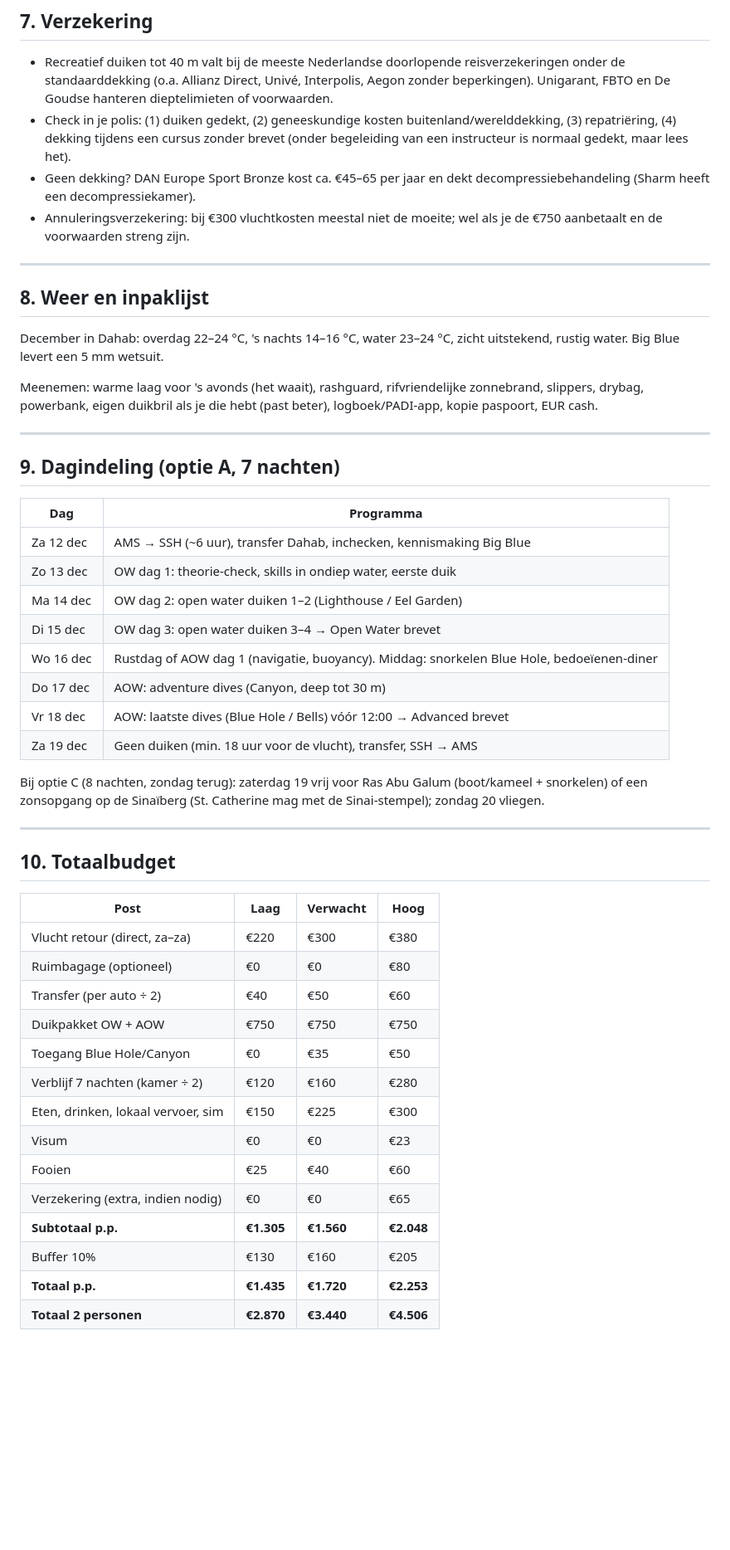
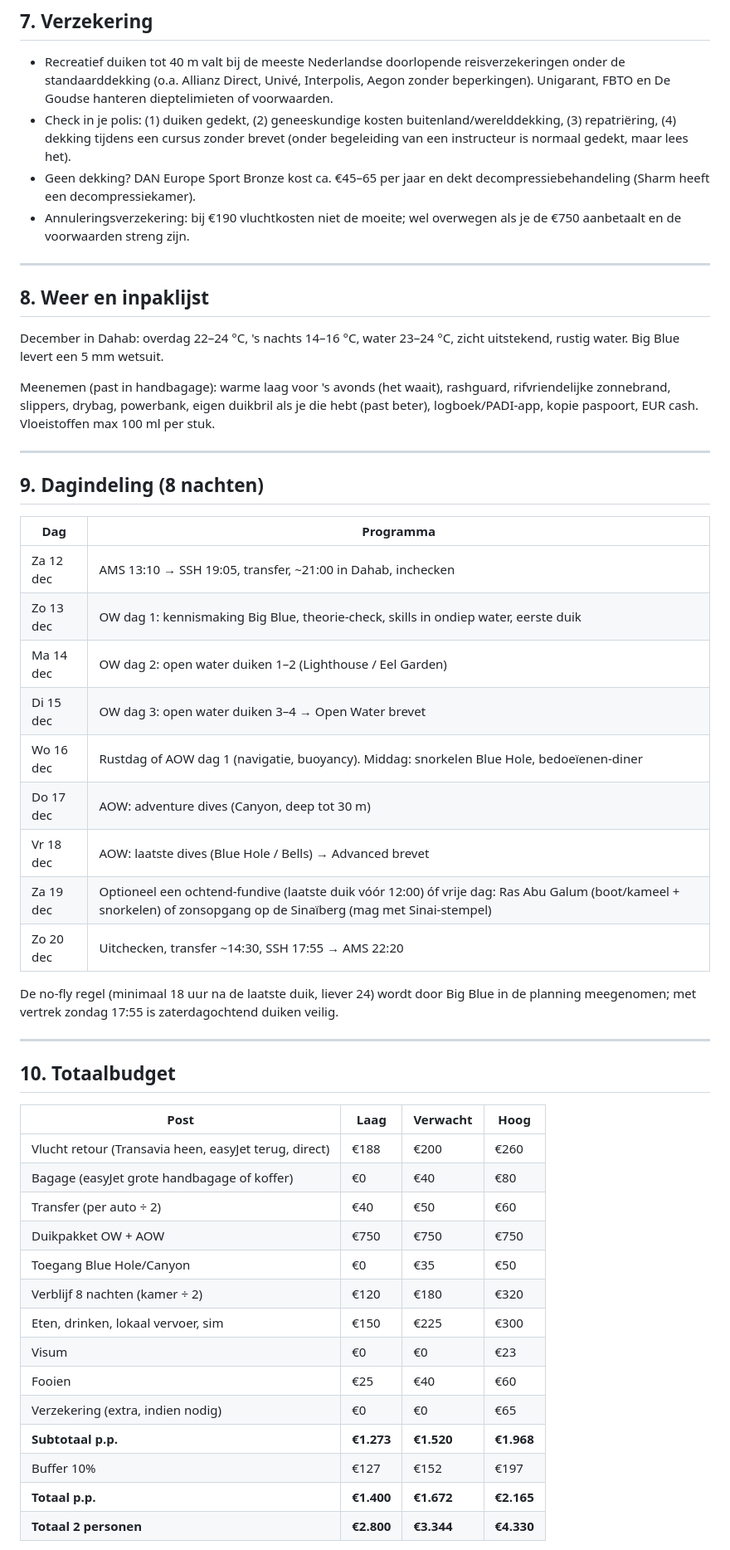
Before and after one commit to kempinstallaties-web/piekatleet, a Markdown page: vakantie/dahab-december-2026.md, the part around one of its changes. Shown at 83% size. Drawn GitHub-style; blank space fills up the shorter version.

```diff
--- a/vakantie/dahab-december-2026.md
+++ b/vakantie/dahab-december-2026.md
@@ -96,7 +100,7 @@ Budget: **€25 p.p. per dag × 9 dagen = €225** (ruim; met €15/dag red je h
 - Recreatief duiken tot 40 m valt bij de meeste Nederlandse doorlopende reisverzekeringen onder de standaarddekking (o.a. Allianz Direct, Univé, Interpolis, Aegon zonder beperkingen). Unigarant, FBTO en De Goudse hanteren dieptelimieten of voorwaarden.
 - Check in je polis: (1) duiken gedekt, (2) geneeskundige kosten buitenland/werelddekking, (3) repatriëring, (4) dekking tijdens een cursus zonder brevet (onder begeleiding van een instructeur is normaal gedekt, maar lees het).
 - Geen dekking? DAN Europe Sport Bronze kost ca. €45–65 per jaar en dekt decompressiebehandeling (Sharm heeft een decompressiekamer).
-- Annuleringsverzekering: bij €300 vluchtkosten meestal niet de moeite; wel als je de €750 aanbetaalt en de voorwaarden streng zijn.
+- Annuleringsverzekering: bij €190 vluchtkosten niet de moeite; wel overwegen als je de €750 aanbetaalt en de voorwaarden streng zijn.
 
 ---
 
@@ -104,24 +108,25 @@ Budget: **€25 p.p. per dag × 9 dagen = €225** (ruim; met €15/dag red je h
 
 December in Dahab: overdag 22–24 °C, 's nachts 14–16 °C, water 23–24 °C, zicht uitstekend, rustig water. Big Blue levert een 5 mm wetsuit.
 
-Meenemen: warme laag voor 's avonds (het waait), rashguard, rifvriendelijke zonnebrand, slippers, drybag, powerbank, eigen duikbril als je die hebt (past beter), logboek/PADI-app, kopie paspoort, EUR cash.
+Meenemen (past in handbagage): warme laag voor 's avonds (het waait), rashguard, rifvriendelijke zonnebrand, slippers, drybag, powerbank, eigen duikbril als je die hebt (past beter), logboek/PADI-app, kopie paspoort, EUR cash. Vloeistoffen max 100 ml per stuk.
 
 ---
 
-## 9. Dagindeling (optie A, 7 nachten)
+## 9. Dagindeling (8 nachten)
 
 | Dag | Programma |
 |---|---|
-| Za 12 dec | AMS → SSH (~6 uur), transfer Dahab, inchecken, kennismaking Big Blue |
-| Zo 13 dec | OW dag 1: theorie-check, skills in ondiep water, eerste duik |
+| Za 12 dec | AMS 13:10 → SSH 19:05, transfer, ~21:00 in Dahab, inchecken |
+| Zo 13 dec | OW dag 1: kennismaking Big Blue, theorie-check, skills in ondiep water, eerste duik |
 | Ma 14 dec | OW dag 2: open water duiken 1–2 (Lighthouse / Eel Garden) |
 | Di 15 dec | OW dag 3: open water duiken 3–4 → Open Water brevet |
 | Wo 16 dec | Rustdag of AOW dag 1 (navigatie, buoyancy). Middag: snorkelen Blue Hole, bedoeïenen-diner |
 | Do 17 dec | AOW: adventure dives (Canyon, deep tot 30 m) |
-| Vr 18 dec | AOW: laatste dives (Blue Hole / Bells) vóór 12:00 → Advanced brevet |
-| Za 19 dec | Geen duiken (min. 18 uur voor de vlucht), transfer, SSH → AMS |
+| Vr 18 dec | AOW: laatste dives (Blue Hole / Bells) → Advanced brevet |
+| Za 19 dec | Optioneel een ochtend-fundive (laatste duik vóór 12:00) óf vrije dag: Ras Abu Galum (boot/kameel + snorkelen) of zonsopgang op de Sinaïberg (mag met Sinai-stempel) |
+| Zo 20 dec | Uitchecken, transfer ~14:30, SSH 17:55 → AMS 22:20 |
 
-Bij optie C (8 nachten, zondag terug): zaterdag 19 vrij voor Ras Abu Galum (boot/kameel + snorkelen) of een zonsopgang op de Sinaïberg (St. Catherine mag met de Sinai-stempel); zondag 20 vliegen.
+De no-fly regel (minimaal 18 uur na de laatste duik, liever 24) wordt door Big Blue in de planning meegenomen; met vertrek zondag 17:55 is zaterdagochtend duiken veilig.
 
 ---
 
@@ -129,18 +134,18 @@ Bij optie C (8 nachten, zondag terug): zaterdag 19 vrij voor Ras Abu Galum (boot
 
 | Post | Laag | Verwacht | Hoog |
 |---|---|---|---|
-| Vlucht retour (direct, za–za) | €220 | €300 | €380 |
-| Ruimbagage (optioneel) | €0 | €0 | €80 |
+| Vlucht retour (Transavia heen, easyJet terug, direct) | €188 | €200 | €260 |
+| Bagage (easyJet grote handbagage of koffer) | €0 | €40 | €80 |
 | Transfer (per auto ÷ 2) | €40 | €50 | €60 |
 | Duikpakket OW + AOW | €750 | €750 | €750 |
 | Toegang Blue Hole/Canyon | €0 | €35 | €50 |
-| Verblijf 7 nachten (kamer ÷ 2) | €120 | €160 | €280 |
+| Verblijf 8 nachten (kamer ÷ 2) | €120 | €180 | €320 |
 | Eten, drinken, lokaal vervoer, sim | €150 | €225 | €300 |
 | Visum | €0 | €0 | €23 |
 | Fooien | €25 | €40 | €60 |
 | Verzekering (extra, indien nodig) | €0 | €0 | €65 |
-| **Subtotaal p.p.** | **€1.305** | **€1.560** | **€2.048** |
-| Buffer 10% | €130 | €160 | €205 |
-| **Totaal p.p.** | **€1.435** | **€1.720** | **€2.253** |
-| **Totaal 2 personen** | **€2.870** | **€3.440** | **€4.506** |
+| **Subtotaal p.p.** | **€1.273** | **€1.520** | **€1.968** |
+| Buffer 10% | €127 | €152 | €197 |
+| **Totaal p.p.** | **€1.400** | **€1.672** | **€2.165** |
+| **Totaal 2 personen** | **€2.800** | **€3.344** | **€4.330** |
 
```
Also changed, not shown: other parts of vakantie/dahab-december-2026.md (+39 -39 lines).
